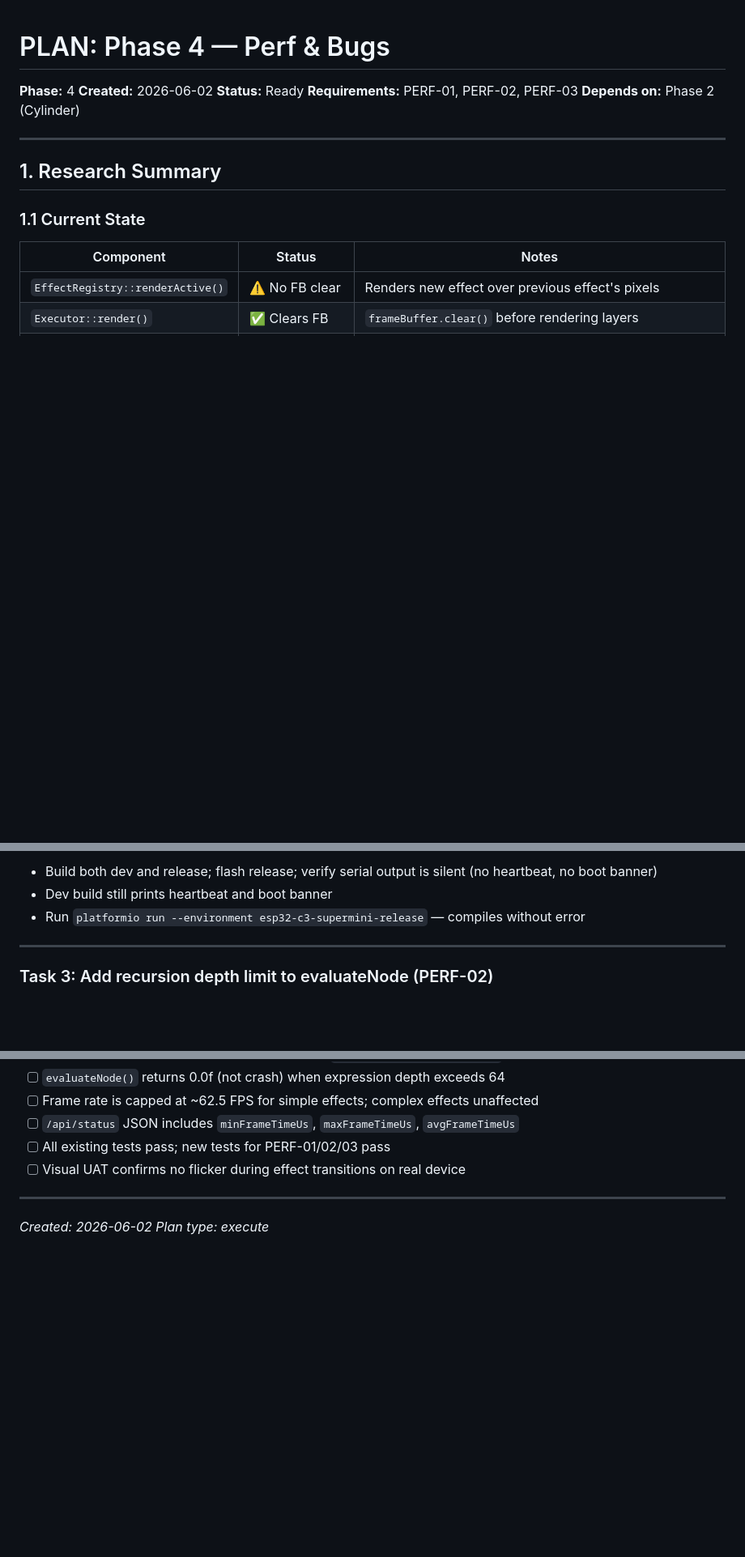
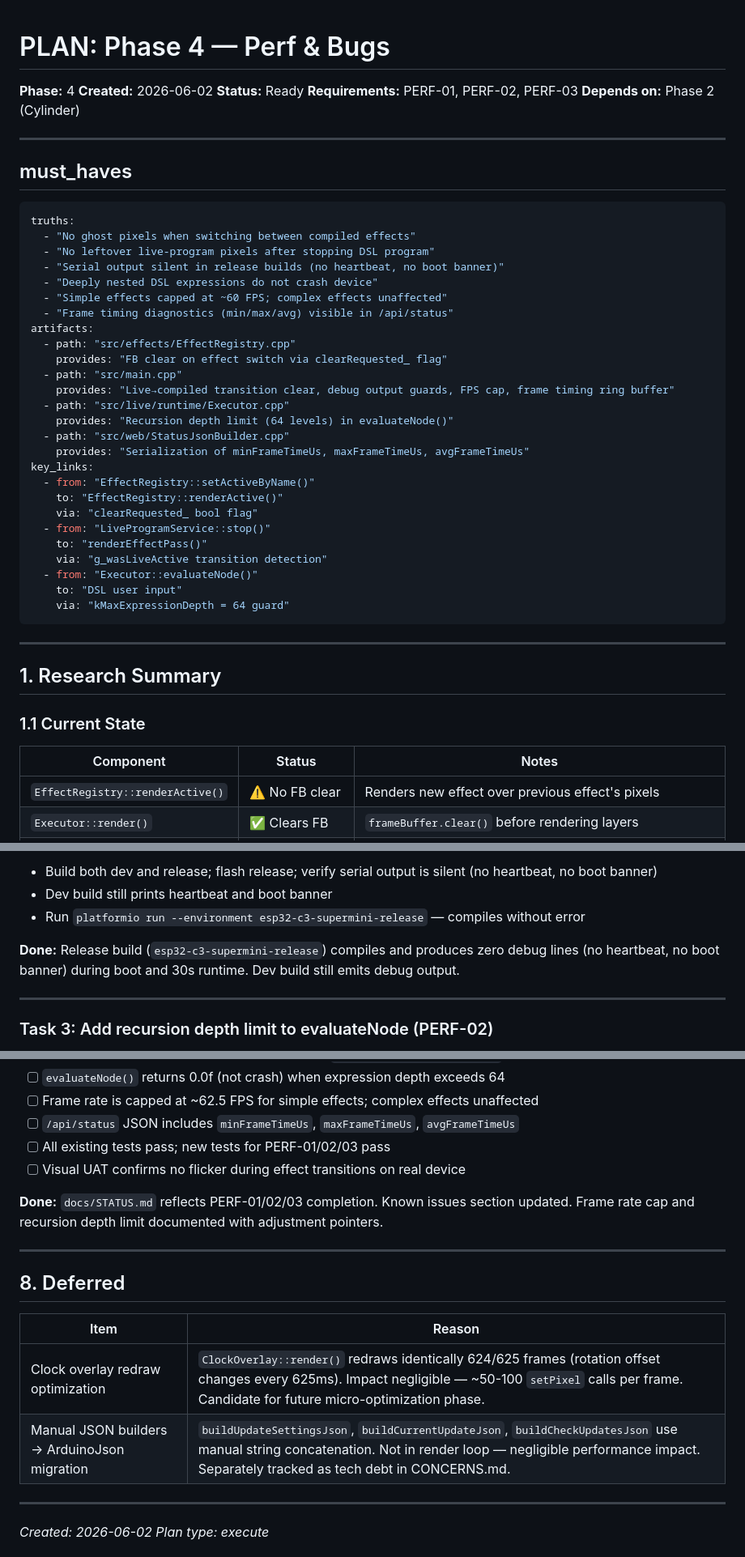
Before and after one commit to GOODWORKRINKZ/mylamp, a Markdown page: .planning/phase-4-perf/PLAN.md, 3 parts joined by grey strips. Shown at 81% size. GitHub-like rendering; blank space fills up the shorter version.

Commit message:
docs(phase-4-perf): finalize plan and research artifacts

````diff
--- a/.planning/phase-4-perf/PLAN.md
+++ b/.planning/phase-4-perf/PLAN.md
@@ -5,6 +5,39 @@
 **Status:** Ready
 **Requirements:** PERF-01, PERF-02, PERF-03
 **Depends on:** Phase 2 (Cylinder)
+
+---
+
+## must_haves
+
+```yaml
+truths:
+  - "No ghost pixels when switching between compiled effects"
+  - "No leftover live-program pixels after stopping DSL program"
+  - "Serial output silent in release builds (no heartbeat, no boot banner)"
+  - "Deeply nested DSL expressions do not crash device"
+  - "Simple effects capped at ~60 FPS; complex effects unaffected"
+  - "Frame timing diagnostics (min/max/avg) visible in /api/status"
+artifacts:
+  - path: "src/effects/EffectRegistry.cpp"
+    provides: "FB clear on effect switch via clearRequested_ flag"
+  - path: "src/main.cpp"
+    provides: "Live→compiled transition clear, debug output guards, FPS cap, frame timing ring buffer"
+  - path: "src/live/runtime/Executor.cpp"
+    provides: "Recursion depth limit (64 levels) in evaluateNode()"
+  - path: "src/web/StatusJsonBuilder.cpp"
+    provides: "Serialization of minFrameTimeUs, maxFrameTimeUs, avgFrameTimeUs"
+key_links:
+  - from: "EffectRegistry::setActiveByName()"
+    to: "EffectRegistry::renderActive()"
+    via: "clearRequested_ bool flag"
+  - from: "LiveProgramService::stop()"
+    to: "renderEffectPass()"
+    via: "g_wasLiveActive transition detection"
+  - from: "Executor::evaluateNode()"
+    to: "DSL user input"
+    via: "kMaxExpressionDepth = 64 guard"
+```
 
 ---
 
@@ -140,6 +175,8 @@ Current loop time: `g_lastLoopUs = micros() - loopStart` — only last frame.
 - Build both dev and release; flash release; verify serial output is silent (no heartbeat, no boot banner)
 - Dev build still prints heartbeat and boot banner
 - Run `platformio run --environment esp32-c3-supermini-release` — compiles without error
+
+**Done:** Release build (`esp32-c3-supermini-release`) compiles and produces zero debug lines (no heartbeat, no boot banner) during boot and 30s runtime. Dev build still emits debug output.
 
 ---
 
@@ -406,6 +451,17 @@ Task 7 (docs) ── Wave 4: After all tests pass
 - [ ] All existing tests pass; new tests for PERF-01/02/03 pass
 - [ ] Visual UAT confirms no flicker during effect transitions on real device
 
+**Done:** `docs/STATUS.md` reflects PERF-01/02/03 completion. Known issues section updated. Frame rate cap and recursion depth limit documented with adjustment pointers.
+
+---
+
+## 8. Deferred
+
+| Item | Reason |
+|------|--------|
+| Clock overlay redraw optimization | `ClockOverlay::render()` redraws identically 624/625 frames (rotation offset changes every 625ms). Impact negligible — ~50-100 `setPixel` calls per frame. Candidate for future micro-optimization phase. |
+| Manual JSON builders → ArduinoJson migration | `buildUpdateSettingsJson`, `buildCurrentUpdateJson`, `buildCheckUpdatesJson` use manual string concatenation. Not in render loop — negligible performance impact. Separately tracked as tech debt in CONCERNS.md. |
+
 ---
 
 *Created: 2026-06-02*
````
Also changed, not shown: other parts of .planning/phase-4-perf/PLAN.md (+10 -0 lines), .planning/phase-4-perf/RESEARCH.md (added, +223 -0 lines).
